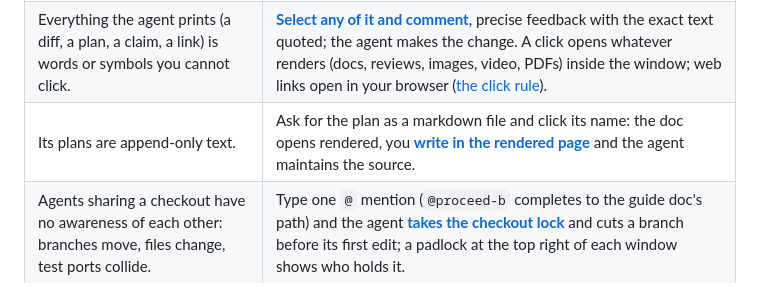
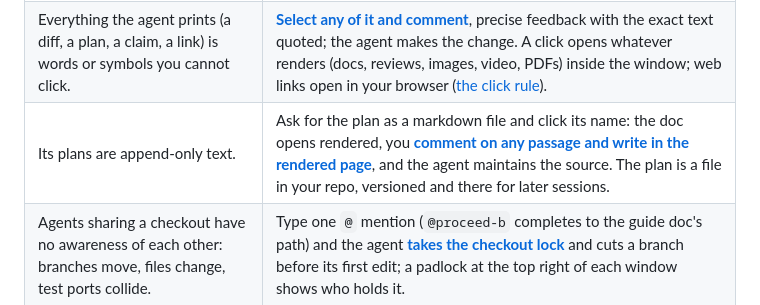
Before and after one commit to albertwujj/agent-term, a Markdown page: README.md, the part around the change. GitHub-like rendering.

Commit message:
README: plan row, comment on any passage, and the plan is a file in the repo
Co-Authored-By: Claude Fable 5.1 <noreply@anthropic.com>
Claude-Session: https://claude.ai/code/session_01XszUEMmt4uv5h5r9DkduR2

```diff
--- a/README.md
+++ b/README.md
@@ -56,7 +56,7 @@ These are the main ones. Follow the links to see an overview of more features om
 |---|---|
 | Several agents running means identical tabs outside, walls of text inside. | Each session gets its own **[unique taskbar button or Dock tile](docs/sessions.md)** (with a preview on Windows, the session title on macOS), so you tell them apart at a glance, and the picker returns you to a running session or revives a closed one, by searching every prompt you typed. |
 | Everything the agent prints (a diff, a plan, a claim, a link) is words or symbols you cannot click. | **[Select any of it and comment](docs/comment.md)**, precise feedback with the exact text quoted; the agent makes the change. A click opens whatever renders (docs, reviews, images, video, PDFs) inside the window; web links open in your browser ([the click rule](docs/clicks.md)). |
-| Its plans are append-only text. | Ask for the plan as a markdown file and click its name: the doc opens rendered, you **[write in the rendered page](docs/plan.md)** and the agent maintains the source. |
+| Its plans are append-only text. | Ask for the plan as a markdown file and click its name: the doc opens rendered, you **[comment on any passage and write in the rendered page](docs/plan.md)**, and the agent maintains the source. The plan is a file in your repo, versioned and there for later sessions. |
 | Agents sharing a checkout have no awareness of each other: branches move, files change, test ports collide. | Type one `@` mention (`@proceed-b` completes to the guide doc's path) and the agent **[takes the checkout lock](docs/lock.md)** and cuts a branch before its first edit; a padlock at the top right of each window shows who holds it. |
 | The agent finishes a change and you get a wall of diff. | It hands you a **[curated review, rendered](docs/review.md)**, with a narrative you can follow and the parts that need your attention called out; you comment inline, it fixes and replies in place. |
 | A long CI run either blocks the session, or outlives the agent's turn and finishes unnoticed. | The agent starts the job and hands the terminal back; **[the job reports its own completion](docs/jobs.md)** through the terminal and the idle agent is prompted to pick it up, even across a session restart; a runner icon at the top right shows what is running. |
```
